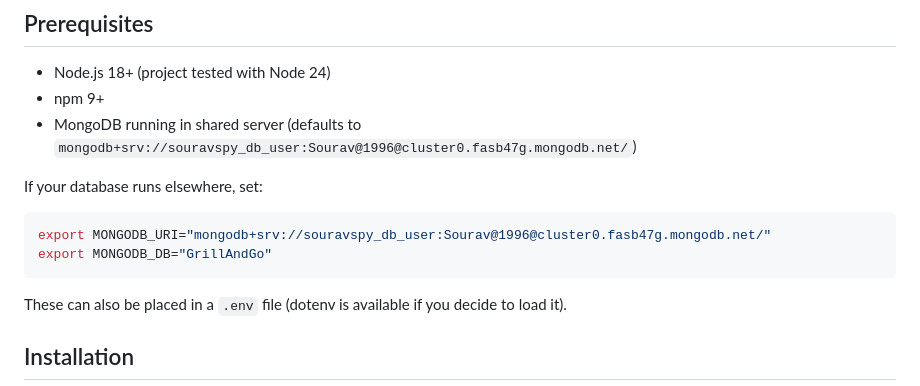
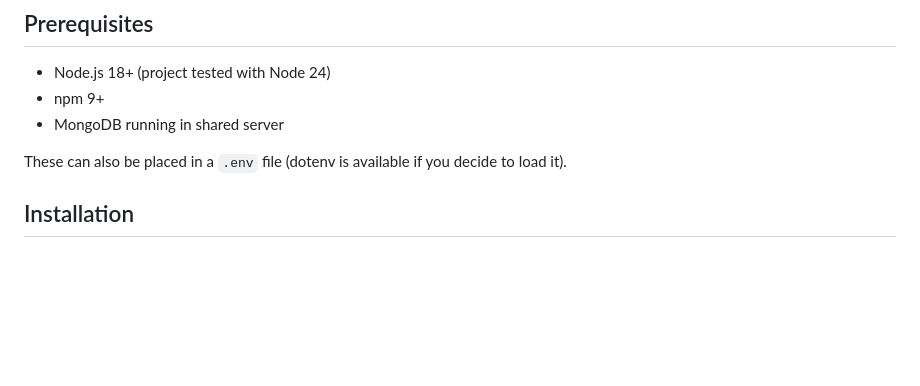
Before and after one commit to Sourav-02121996/Project2_Grill_and_Go, a Markdown page: README.md, the part around the change. Rendered like a GitHub page; blank space fills up the shorter version.

Commit message:
Update README.md
We are not supposed to leak our Mongo URI in the readme doc.

````diff
--- a/README.md
+++ b/README.md
@@ -12,14 +12,7 @@ Grill & Go is a full‑stack web application for a sandwich shop. The project pa
 ## Prerequisites
 - Node.js 18+ (project tested with Node 24)
 - npm 9+
-- MongoDB running in shared server (defaults to `mongodb+srv://souravspy_db_user:Sourav@1996@cluster0.fasb47g.mongodb.net/`)
-
-If your database runs elsewhere, set:
-
-```bash
-export MONGODB_URI="mongodb+srv://souravspy_db_user:Sourav@1996@cluster0.fasb47g.mongodb.net/"
-export MONGODB_DB="GrillAndGo"
-```
+- MongoDB running in shared server
 
 These can also be placed in a `.env` file (dotenv is available if you decide to load it).
 
````
